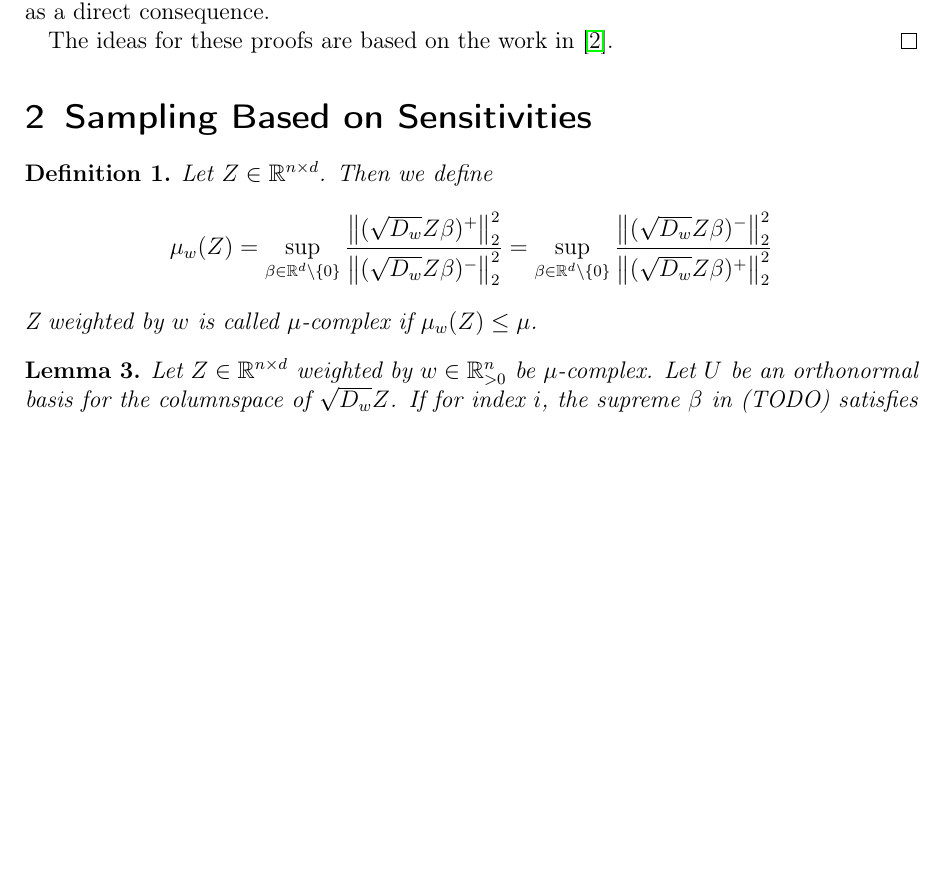
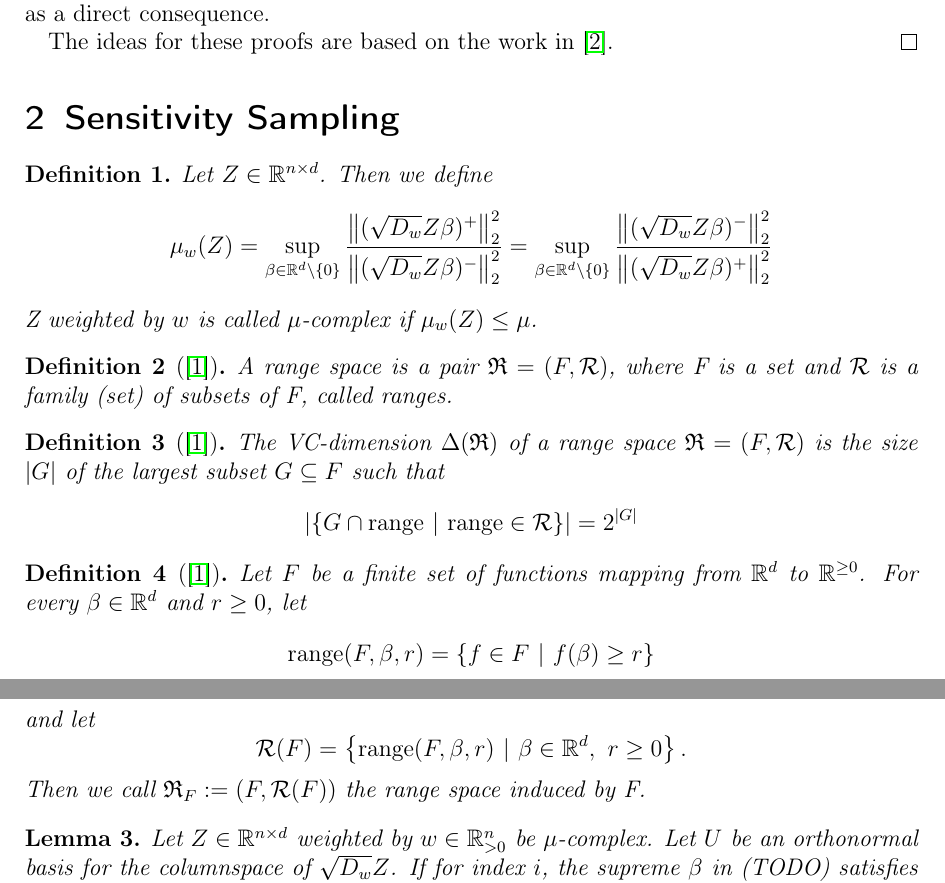
Before and after one commit to chr-peters/masters-thesis, a LaTeX thesis (masters_thesis_christian_peters.tex, which reads sections/sampling.tex): part of page 3 of 7 before the commit and two parts of pages 3 and 4 of 7 after it, the two joined at a grey line, cut so that both start at the same text, the shorter picture padded with empty space. Compiled offline with pdfLaTeX.

Commit message:
range space definitions

```diff
--- a/sections/sampling.tex
+++ b/sections/sampling.tex
@@ -1,4 +1,4 @@
-\section{Sampling Based on Sensitivities}
+\section{Sensitivity Sampling}
 
 \begin{definition}
     Let $Z \in \mathbb{R}^{n \times d}$. Then we define
@@ -12,6 +12,34 @@
         {\left \lVert (\sqrt{D_w} Z \beta)^+ \right \rVert_2^2}
     $$
     Z weighted by $w$ is called $\mu$-complex if $\mu_w(Z) \leq \mu$.
+\end{definition}
+
+\begin{definition}[\cite{big-data-tiny-data}]
+    A range space is a pair $\mathfrak{R} = (F, \mathcal{R})$, where F is a set
+    and $\mathcal{R}$ is a family (set) of subsets of F, called
+    ranges.
+\end{definition}
+
+\begin{definition}[\cite{big-data-tiny-data}]
+    The VC-dimension $\Delta(\mathfrak{R})$ of a range space $\mathfrak{R} = (F, \mathcal{R})$ is
+    the size $|G|$ of the largest subset $G \subseteq F$ such that
+    \begin{equation*}
+        \left| \left\{ G \cap \textup{range} \ | \ \textup{range} \in \mathcal{R} \right\} \right|
+        = 2^{|G|}
+    \end{equation*}
+\end{definition}
+
+\begin{definition}[\cite{big-data-tiny-data}]
+    Let $F$ be a finite set of functions mapping from $\mathbb{R}^d$ to $\mathbb{R}^{\geq 0}$.
+    For every $\beta \in \mathbb{R}^d$ and $r \geq 0$, let
+    \begin{equation*}
+        \textup{range}(F, \beta, r) = \left\{ f \in F \ | \  f(\beta) \geq r  \right\}
+    \end{equation*}
+    and let
+    \begin{equation*}
+        \mathcal{R}(F) = \left\{ \textup{range}(F, \beta, r) \ | \ \beta \in \mathbb{R}^d, \ r \geq 0  \right\}.
+    \end{equation*}
+    Then we call $\mathfrak{R}_F := (F, \mathcal{R}(F))$ the range space induced by F.
 \end{definition}
 
 \begin{lemma}
```
